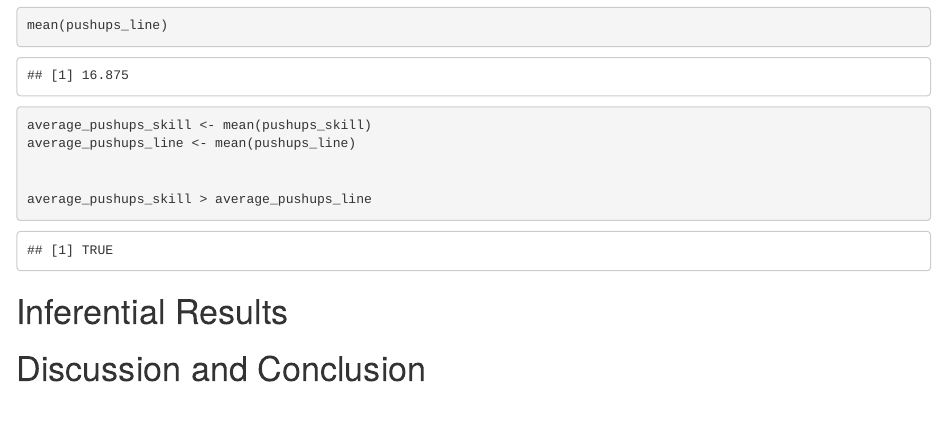
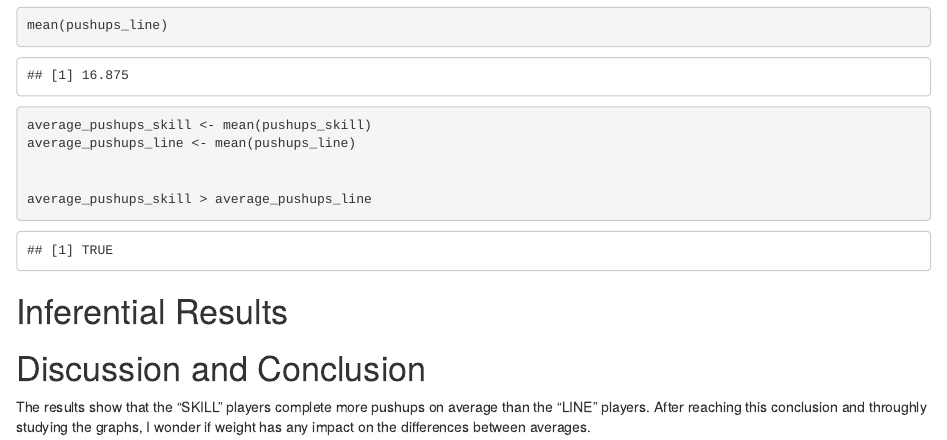
Before and after one commit to mmwitt/Push-Ups, an R Markdown document (DAR-Patterns in data.Rmd): the page in a window 1100 px wide, from 1370 px down. Rendered offline with R 4.5, knitr and Pandoc, with nearby package versions; some code elsewhere in the file could not run offline.

Commit message:
Discussion and conclusions

```diff
--- a/DAR-Patterns in data.Rmd
+++ b/DAR-Patterns in data.Rmd
@@ -85,9 +85,11 @@ average_pushups_skill > average_pushups_line
 
 
 
+
 # Inferential Results
-<!--State hypothesis clearly.  Make sure your discussion of the inferential test covers all the aspects that the test output produces, such as test statistic, p-value etc.  Make a decision about the null hypothesis, explain the assumptions on which the selected test/procedure was based, and why the chosen procedure satisfys the assumptions and is appropriate to answer the research question!-->
+<!--State hypothesis clearly.  Make sure your discussion of the inferential test covers all the aspects that the test output produces, such as test statistic, p-value etc. Make a decision about the null hypothesis, explain the assumptions on which the selected test/procedure was based, and why the chosen procedure satisfys the assumptions and is appropriate to answer the research question!-->
 
 
 # Discussion and Conclusion
 <!--State your overall conclusion.  This is also a good place to mention other Research Questions that came to mind as you were carrying out this study.!-->
+The results show that the "SKILL" players complete more pushups on average than the "LINE" players. After reaching this conclusion and throughly studying the graphs, I wonder if weight has any impact on the differences between averages.
```
Also changed, not shown: DAR-Patterns_in_data.html.
